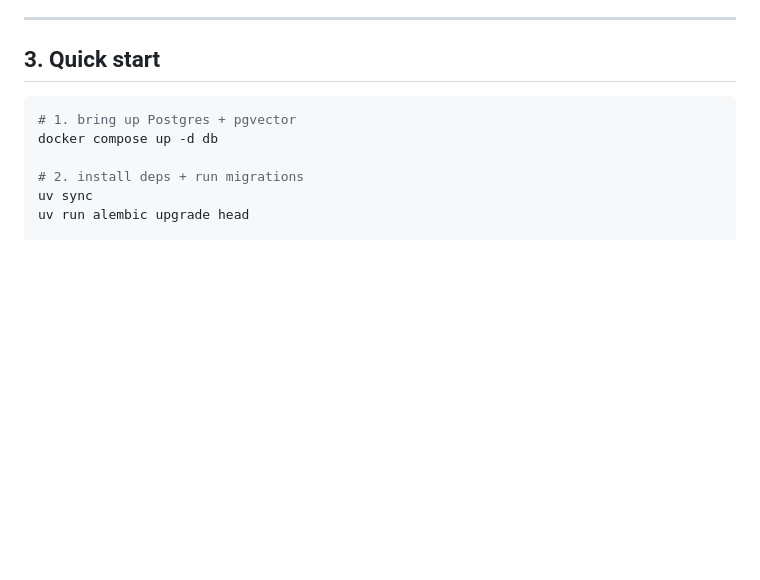
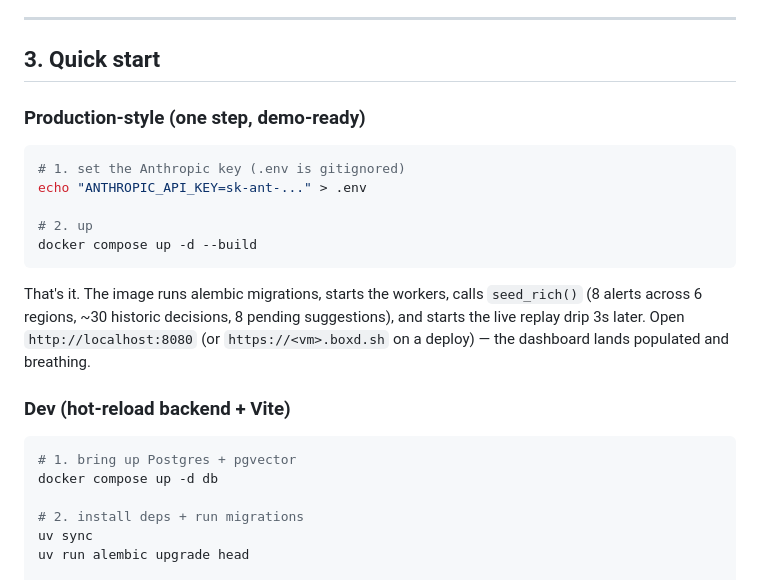
Before and after one commit to MichielMAnalytics/anth-hackathon26, a Markdown page: README.md, the part around one of its changes. Drawn GitHub-style; blank space fills up the shorter version.

````diff
--- a/README.md
+++ b/README.md
@@ -100,6 +100,24 @@ Five **execution nodes**, four **DB-coupled stages**, one **operator-in-the-loop
 
 ## 3. Quick start
 
+### Production-style (one step, demo-ready)
+
+```bash
+# 1. set the Anthropic key (.env is gitignored)
+echo "ANTHROPIC_API_KEY=sk-ant-..." > .env
+
+# 2. up
+docker compose up -d --build
+```
+
+That's it. The image runs alembic migrations, starts the workers, calls
+`seed_rich()` (8 alerts across 6 regions, ~30 historic decisions, 8
+pending suggestions), and starts the live replay drip 3s later. Open
+`http://localhost:8080` (or `https://<vm>.boxd.sh` on a deploy) — the
+dashboard lands populated and breathing.
+
+### Dev (hot-reload backend + Vite)
+
 ```bash
 # 1. bring up Postgres + pgvector
 docker compose up -d db
````
Also changed, not shown: other parts of README.md (+15 -1 lines).
